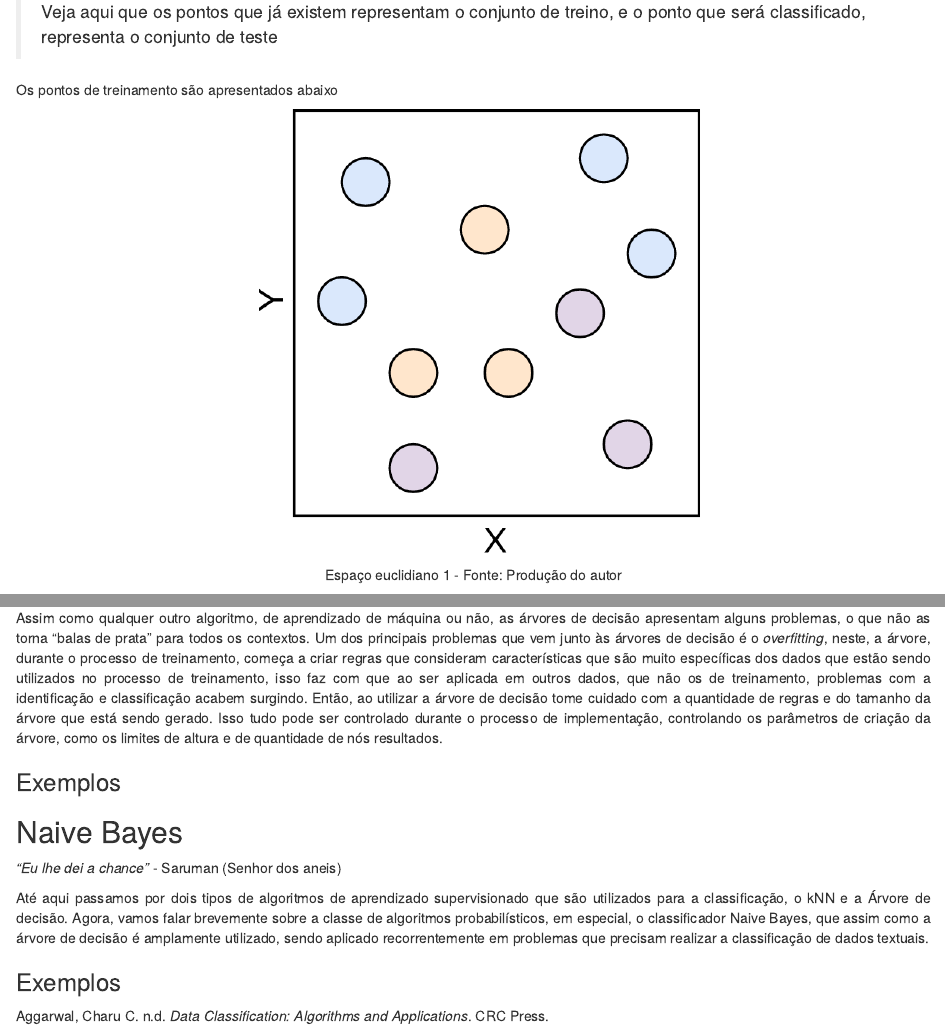
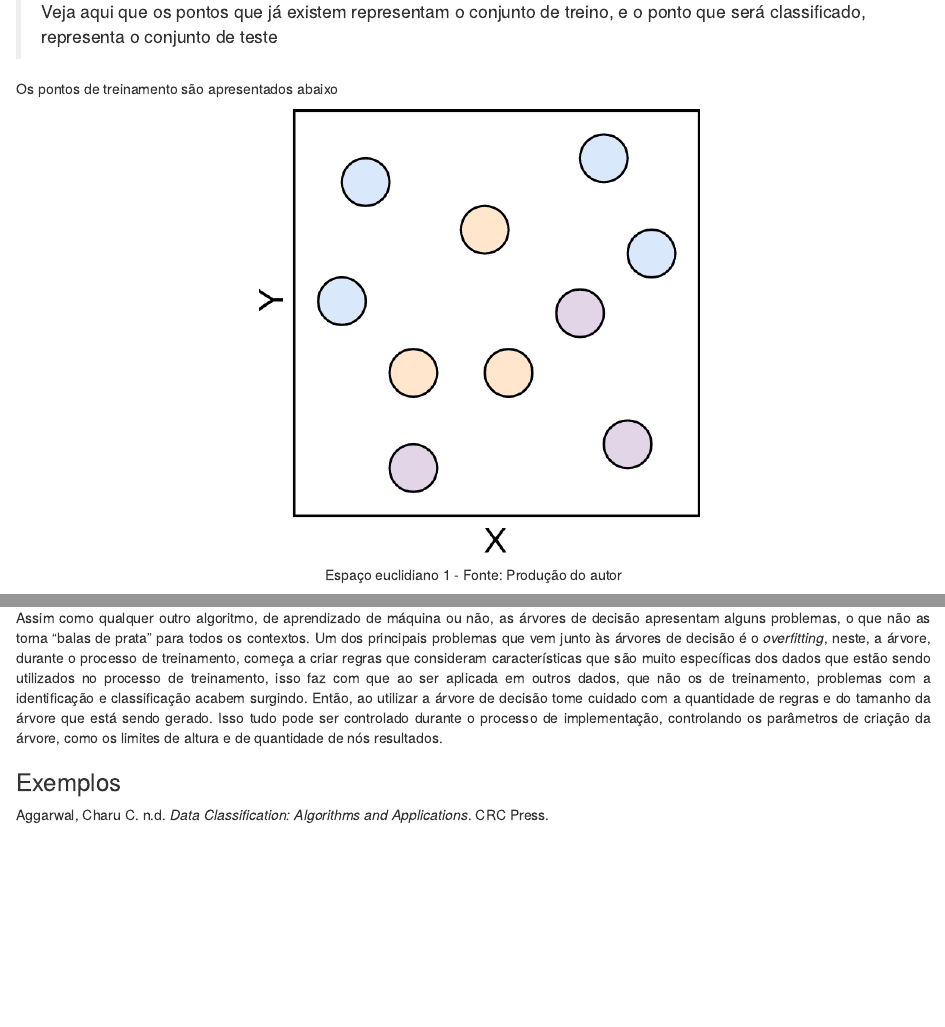
Before and after one commit to dataAt/introducao-ao-machine-learning, an R Markdown document (src/02-classification.Rmd): the page in a window 1100 px wide, from 1520 px down before the commit and from 1500 px down after it, so that both start at the same text, and a second part further down, joined at a grey line. Rendered offline with R 4.5, knitr and Pandoc, with nearby package versions; drawn as R Markdown's standard HTML page in place of the format the file asks for; some code elsewhere in the file could not run offline.

Commit message:
Atualização da lista de algoritmos

````diff
--- a/src/02-classification.Rmd
+++ b/src/02-classification.Rmd
@@ -6,13 +6,6 @@ header-includes:
 - \usepackage{float}
 - \floatsetup[table]{capposition=bot}
 ---
-
-```{r, echo=FALSE}
-# Estes comandos não devem ser executados em seu terminal
-library(reticulate)
-reticulate::use_miniconda()
-# use_condaenv('/home/felipe/anaconda3/envs/rstudio-python-cursoml')
-```
 
 # Classificação
 
@@ -413,17 +406,3 @@ Assim como qualquer outro algoritmo, de aprendizado de máquina ou não, as árv
 ### Exemplos
 
 <!-- Páginas do Kaggle -->
-
-## Naive Bayes
-
-*"Eu lhe dei a chance"* - Saruman (Senhor dos aneis)
-
-<p align="justify">
-Até aqui passamos por dois tipos de algoritmos de aprendizado supervisionado que são utilizados para a classificação, o kNN e a Árvore de decisão. Agora, vamos falar brevemente sobre a classe de algoritmos probabilísticos, em especial, o classificador Naive Bayes, que assim como a árvore de decisão é amplamente utilizado, sendo aplicado recorrentemente em problemas que precisam realizar a classificação de dados textuais.
-</p>
-
-<!-- ToDo: Adicionar restante do conteúdo -->
-
-### Exemplos
-
-<!-- Páginas do Kaggle -->
````
